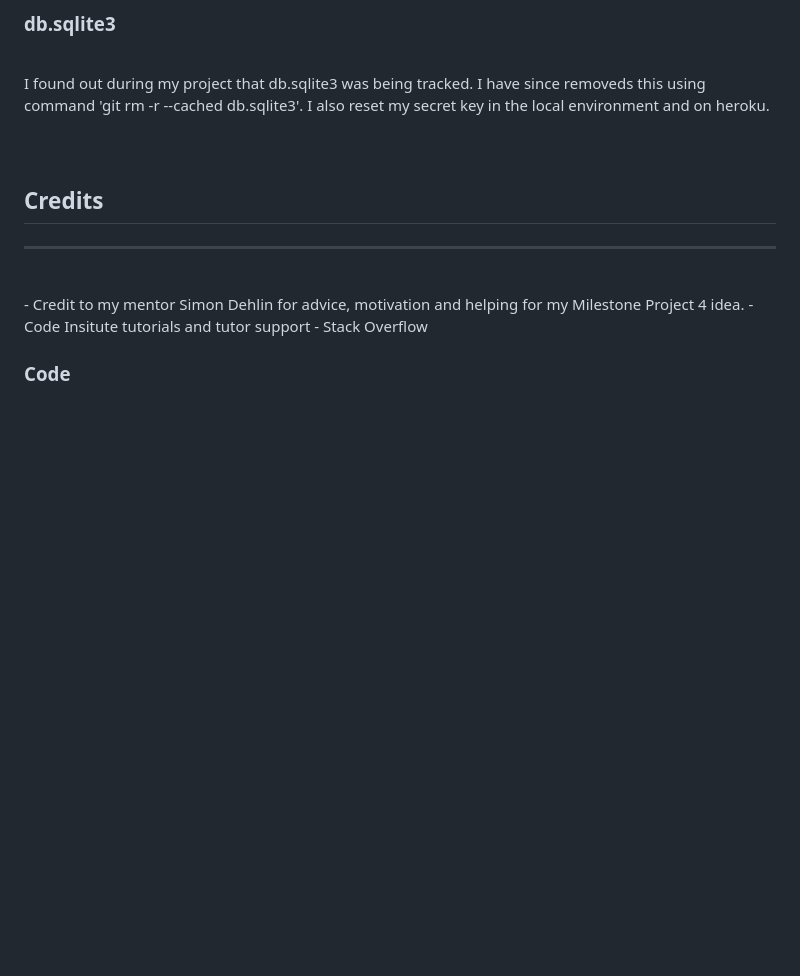
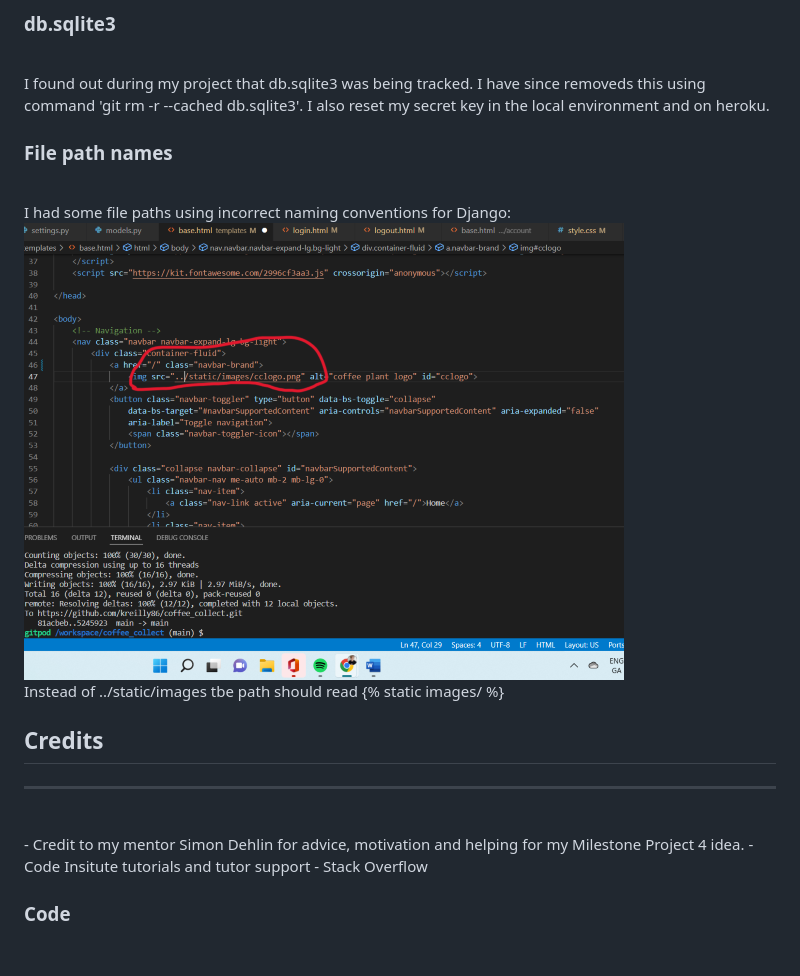
Before and after one commit to Code-Institute-Submissions/kreilly86-coffee_collect_NovResub, a Markdown page: README.md, the part around the change printed below. Drawn GitHub-style; pictures changed too: static/images/incorrectnaming.png (added); blank space fills up the shorter version.

```diff
--- a/README.md
+++ b/README.md
@@ -238,9 +265,14 @@ and typed in /admin/ at the end of the address bar. This was because I started t
 I found out during my project that db.sqlite3 was being tracked. I have since removeds this using command 'git rm -r --cached db.sqlite3'. I also reset my secret key in the local environment and on heroku.
 <br>
 
-###
+### File path names
 <br>
-
+I had some file paths using incorrect naming conventions for Django:
+<br>
+<img src="static/images/incorrectnaming.png">
+<br>
+Instead of ../static/images tbe path should read {% static images/ %}
+<br>
 
 ## Credits
 <hr>
```
Also changed, not shown: other parts of README.md (+33 -6 lines), static/images/adminerror.png (deleted), static/images/databaseentry.png (added), 1 other file.
